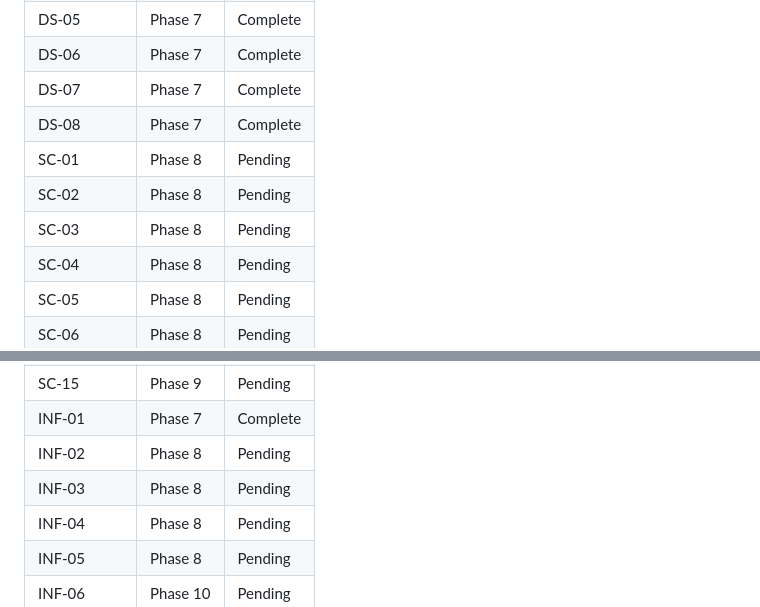
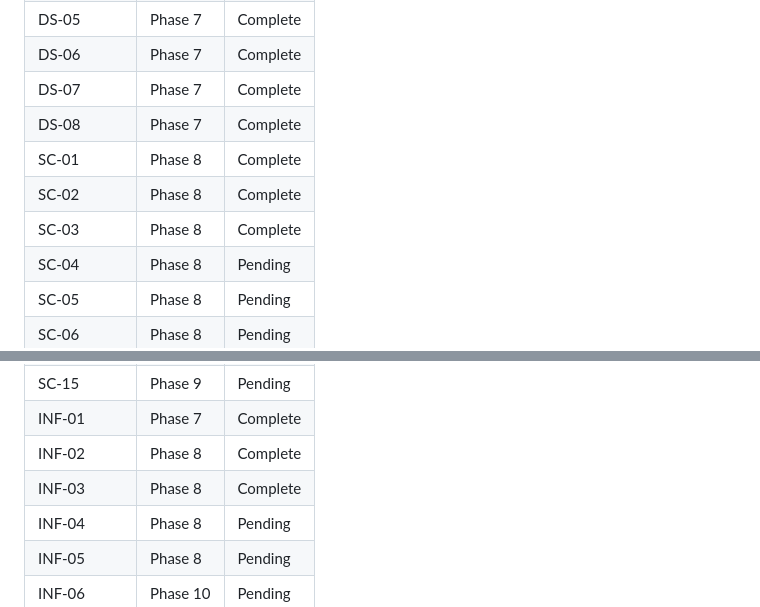
Before and after one commit to ReyemTech/mcp-canada, a Markdown page: .planning/REQUIREMENTS.md, 2 parts joined by grey strips. GitHub-like rendering.

```diff
--- a/.planning/REQUIREMENTS.md
+++ b/.planning/REQUIREMENTS.md
@@ -98,9 +98,9 @@
 | DS-06 | Phase 7 | Complete |
 | DS-07 | Phase 7 | Complete |
 | DS-08 | Phase 7 | Complete |
-| SC-01 | Phase 8 | Pending |
-| SC-02 | Phase 8 | Pending |
-| SC-03 | Phase 8 | Pending |
+| SC-01 | Phase 8 | Complete |
+| SC-02 | Phase 8 | Complete |
+| SC-03 | Phase 8 | Complete |
 | SC-04 | Phase 8 | Pending |
 | SC-05 | Phase 8 | Pending |
 | SC-06 | Phase 8 | Pending |
@@ -114,8 +114,8 @@
 | SC-14 | Phase 8 | Pending |
 | SC-15 | Phase 9 | Pending |
 | INF-01 | Phase 7 | Complete |
-| INF-02 | Phase 8 | Pending |
-| INF-03 | Phase 8 | Pending |
+| INF-02 | Phase 8 | Complete |
+| INF-03 | Phase 8 | Complete |
 | INF-04 | Phase 8 | Pending |
 | INF-05 | Phase 8 | Pending |
 | INF-06 | Phase 10 | Pending |
```
Also changed, not shown: other parts of .planning/REQUIREMENTS.md (+5 -5 lines), .planning/STATE.md (+10 -7 lines), 1 other file.
